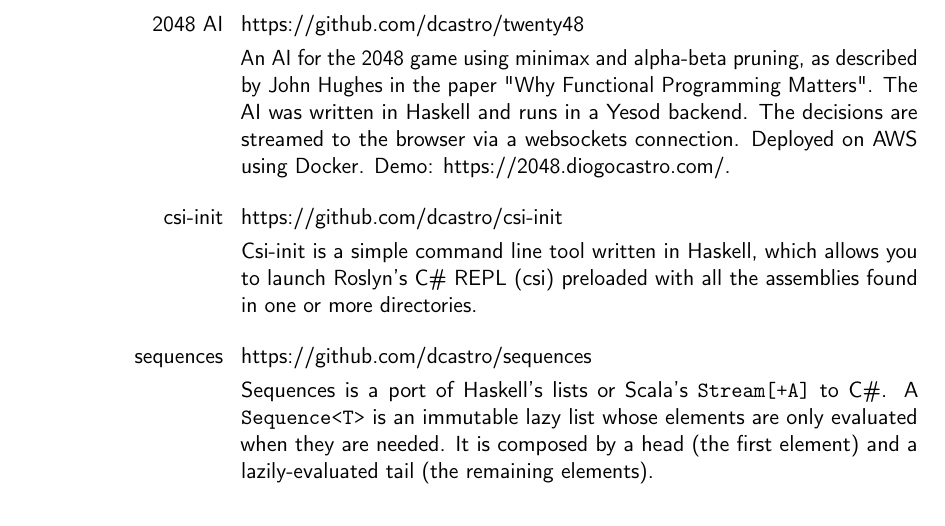
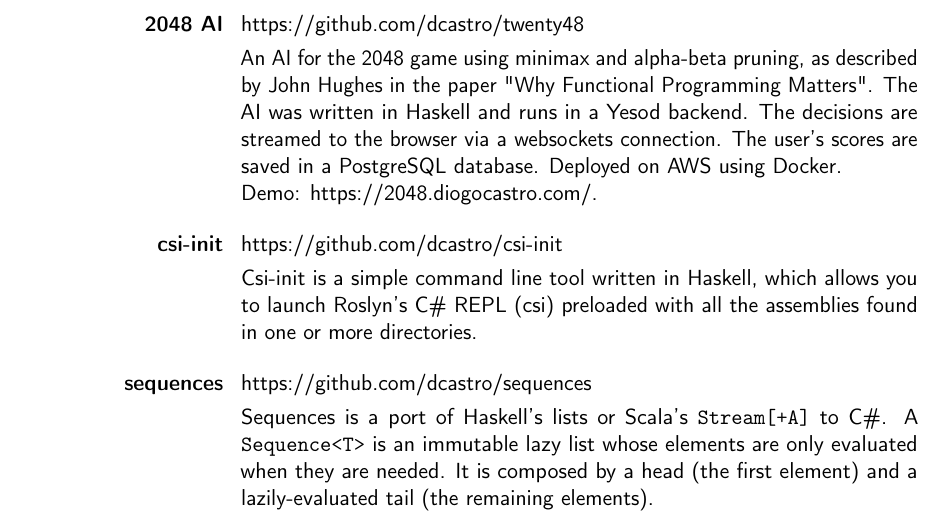
Before and after one commit to dcastro/dcastro.github.io, a LaTeX CV (assets/cv/cv-diogocastro.tex): part of page 3 of 3, cut so that both start at the same text. Compiled offline with pdfLaTeX.

Commit message:
Projects with bold titles

```diff
--- a/assets/cv/cv-diogocastro.tex
+++ b/assets/cv/cv-diogocastro.tex
@@ -41,7 +41,7 @@
 \newcommand*{\spacing}{\vspace{.7ex}}
 
 \newcommand*{\project}[3]{
-  \cvitem{#1}{
+  \cvitem{\textbf{#1}}{
     \barelink{#2}
     \para
     #3
@@ -170,7 +170,10 @@
   An AI for the 2048 game using minimax and alpha-beta pruning, as described by John Hughes in the paper "Why Functional Programming Matters".
   The AI was written in Haskell and runs in a Yesod backend.
   The decisions are streamed to the browser via a websockets connection.
-  Deployed on AWS using Docker. Demo: \barelink{https://2048.diogocastro.com/}.
+  The user's scores are saved in a PostgreSQL database.
+  Deployed on AWS using Docker.
+  \newline
+  Demo: \barelink{https://2048.diogocastro.com/}.
 }
 \project{csi-init}{https://github.com/dcastro/csi-init}{
   Csi-init is a simple command line tool written in Haskell, which allows you to
```
